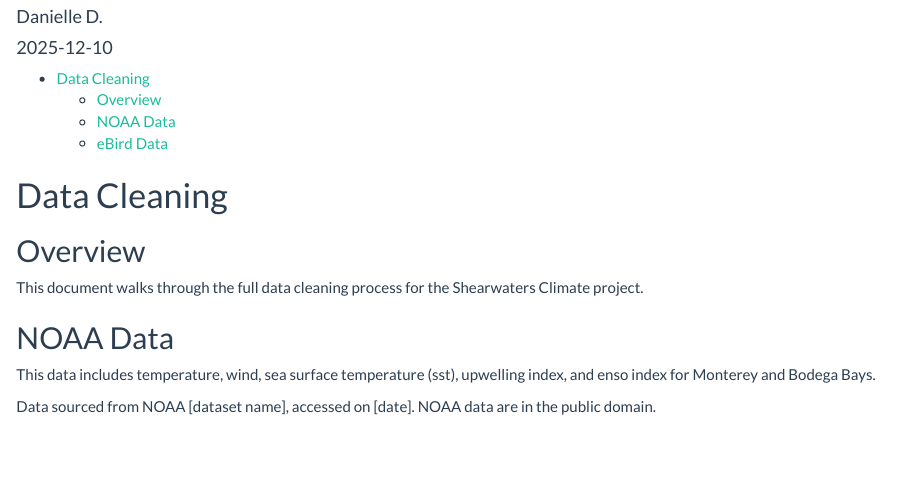
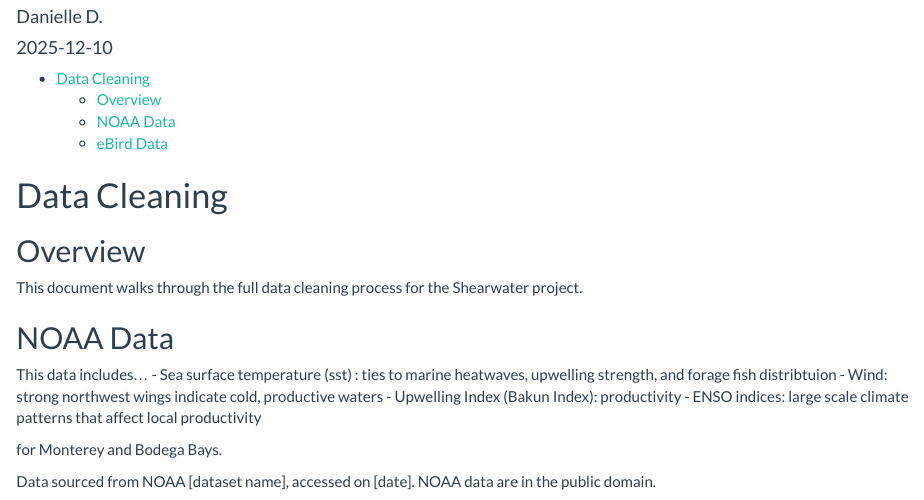
Before and after one commit to dmdevinc/shearwaters-climate, an R Markdown document (Data_Cleaning.Rmd): the page in a window 1100 px wide, from 70 px down. Rendered offline with R 4.5, knitr and Pandoc, with nearby package versions; some code elsewhere in the file could not run offline.

Commit message:
Setting up project data.

```diff
--- a/Data_Cleaning.Rmd
+++ b/Data_Cleaning.Rmd
@@ -16,11 +16,17 @@ description: >
 
 ## Overview
 
-This document walks through the full data cleaning process for the Shearwaters Climate project.
+This document walks through the full data cleaning process for the Shearwater project.
 
 ## NOAA Data
 
-This data includes temperature, wind, sea surface temperature (sst), upwelling index, and enso index for Monterey and Bodega Bays.
+This data includes...
+  - Sea surface temperature (sst) : ties to marine heatwaves, upwelling strength, and forage fish distribtuion
+  - Wind: strong northwest wings indicate cold, productive waters
+  - Upwelling Index (Bakun Index): productivity
+  - ENSO indices: large scale climate patterns that affect local productivity
+
+for Monterey and Bodega Bays.
 
 Data sourced from NOAA [dataset name], accessed on [date]. NOAA data are in the public domain.
 
```
Also changed, not shown: Data_Cleaning.Rmd (7 more changed lines), 2 other files.
